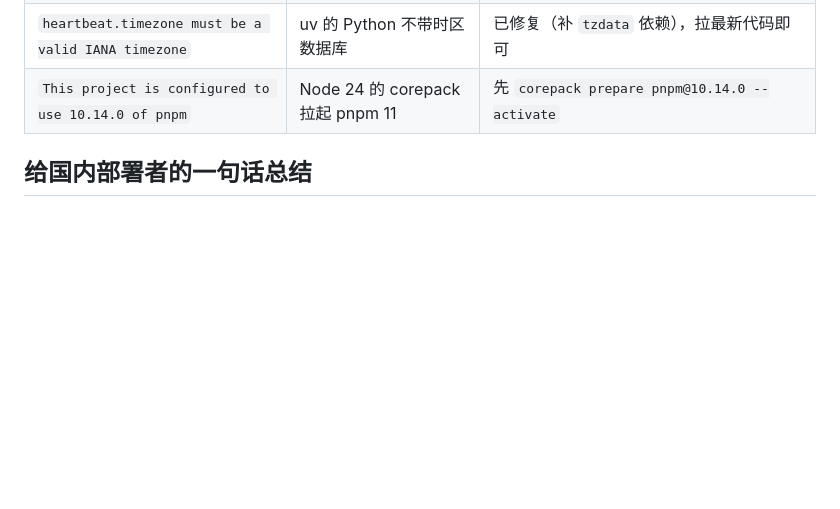
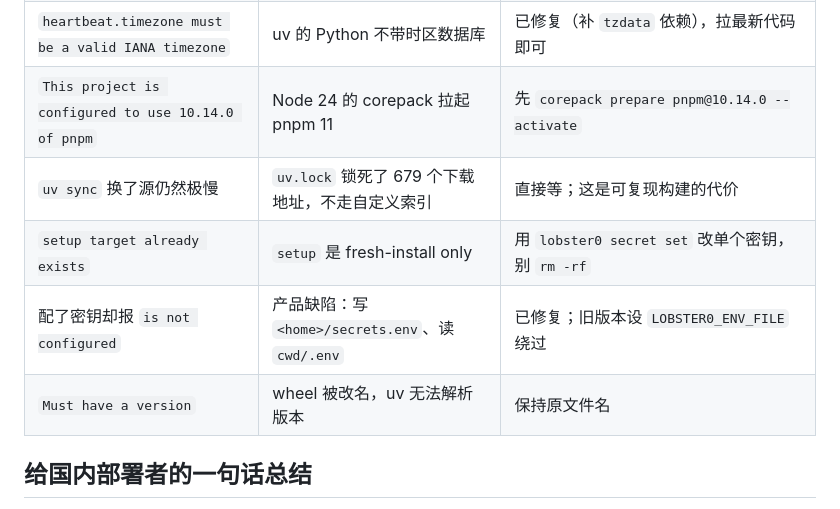
Before and after one commit to NEDONION/lobster0, a Markdown page: docs/getting-started/20260811_实机部署踩坑实录.md, the part around one of its changes. Drawn GitHub-style; blank space fills up the shorter version.

```diff
--- a/docs/getting-started/20260811_实机部署踩坑实录.md
+++ b/docs/getting-started/20260811_实机部署踩坑实录.md
@@ -226,6 +384,10 @@ https://registry.npmmirror.com
 | `pnpm install` 极慢 | 默认走 npm 官方 registry | `npm config set registry https://registry.npmmirror.com` |
 | `heartbeat.timezone must be a valid IANA timezone` | uv 的 Python 不带时区数据库 | 已修复（补 `tzdata` 依赖），拉最新代码即可 |
 | `This project is configured to use 10.14.0 of pnpm` | Node 24 的 corepack 拉起 pnpm 11 | 先 `corepack prepare pnpm@10.14.0 --activate` |
+| `uv sync` 换了源仍然极慢 | `uv.lock` 锁死了 679 个下载地址，不走自定义索引 | 直接等；这是可复现构建的代价 |
+| `setup target already exists` | `setup` 是 fresh-install only | 用 `lobster0 secret set` 改单个密钥，别 `rm -rf` |
+| 配了密钥却报 `is not configured` | 产品缺陷：写 `<home>/secrets.env`、读 `cwd/.env` | 已修复；旧版本设 `LOBSTER0_ENV_FILE` 绕过 |
+| `Must have a version` | wheel 被改名，uv 无法解析版本 | 保持原文件名 |
 
 ## 给国内部署者的一句话总结
 
```
Also changed, not shown: other parts of docs/getting-started/20260811_实机部署踩坑实录.md (+163 -5 lines).
